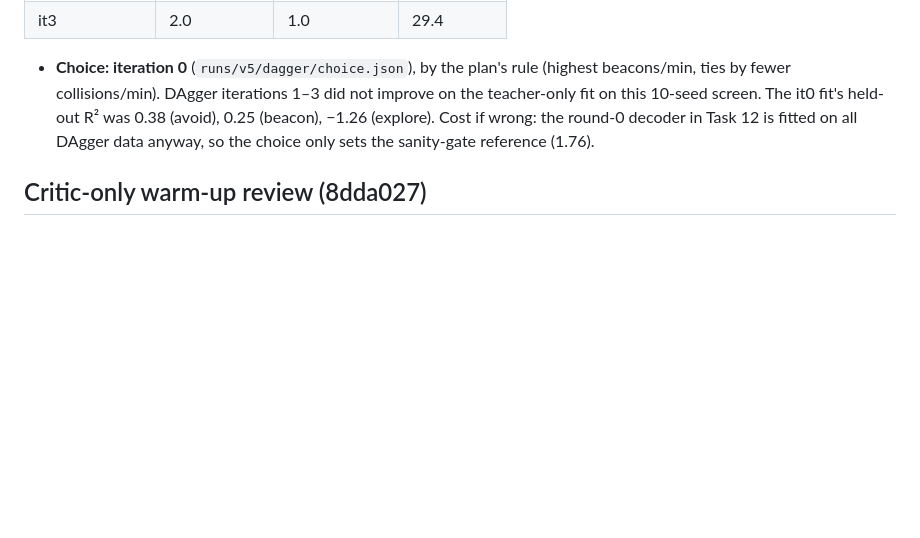
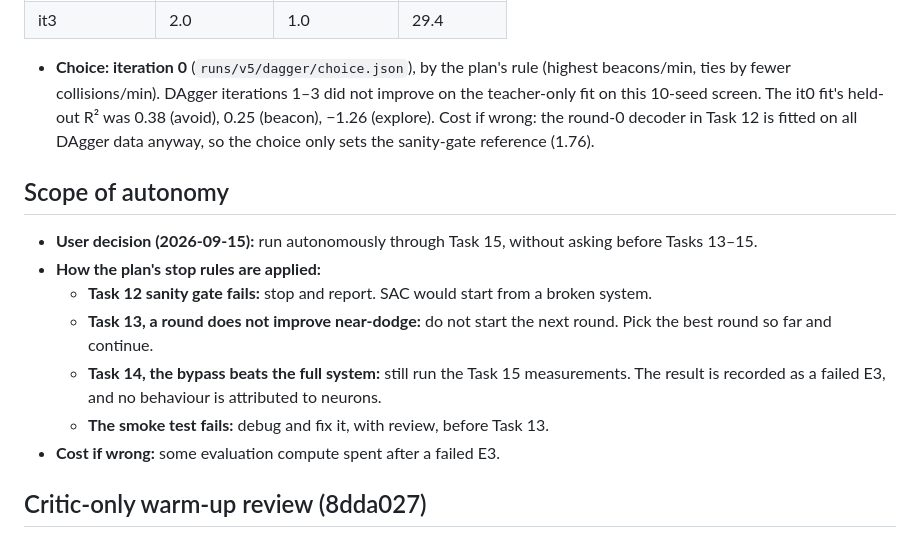
Before and after one commit to garyb9/fly-drone, a Markdown page: docs/results/2026-09-15-encoder-v5-run-decisions.md, the part around the change. Drawn GitHub-style; blank space fills up the shorter version.

Commit message:
Record user decision: run encoder v5 Tasks 12-15 autonomously
Co-Authored-By: Claude Opus 5 <noreply@anthropic.com>
Claude-Session: https://claude.ai/code/session_013ofb1RRE8sLwD6YoXkq2Jy

```diff
--- a/docs/results/2026-09-15-encoder-v5-run-decisions.md
+++ b/docs/results/2026-09-15-encoder-v5-run-decisions.md
@@ -23,6 +23,17 @@ Screen on validation seeds 9000–9009, 60 s, level 2, intact:
   it0 fit's held-out R² was 0.38 (avoid), 0.25 (beacon), −1.26 (explore). Cost if wrong: the round-0 decoder
   in Task 12 is fitted on all DAgger data anyway, so the choice only sets the sanity-gate reference (1.76).
 
+## Scope of autonomy
+
+- **User decision (2026-09-15):** run autonomously through Task 15, without asking before Tasks 13–15.
+- **How the plan's stop rules are applied:**
+  - **Task 12 sanity gate fails:** stop and report. SAC would start from a broken system.
+  - **Task 13, a round does not improve near-dodge:** do not start the next round. Pick the best round so far and continue.
+  - **Task 14, the bypass beats the full system:** still run the Task 15 measurements. The result is recorded as a failed E3, and no
+    behaviour is attributed to neurons.
+  - **The smoke test fails:** debug and fix it, with review, before Task 13.
+- **Cost if wrong:** some evaluation compute spent after a failed E3.
+
 ## Critic-only warm-up review (8dda027)
 
 - Re-run review (opus) **approved** it. The actor and entropy coefficient stay frozen for the first 50k frames:
```
